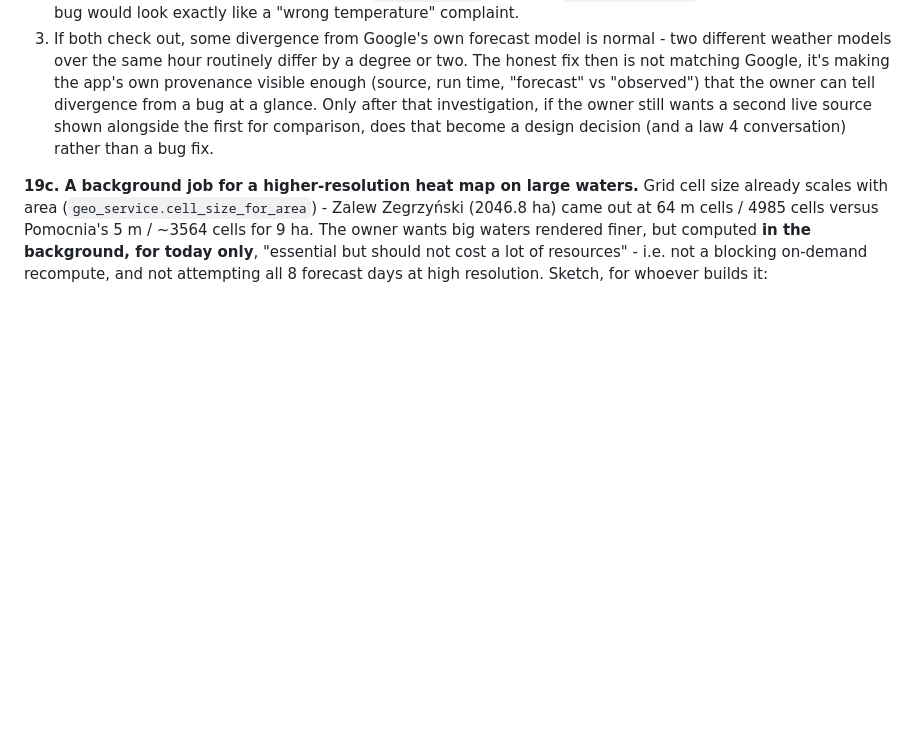
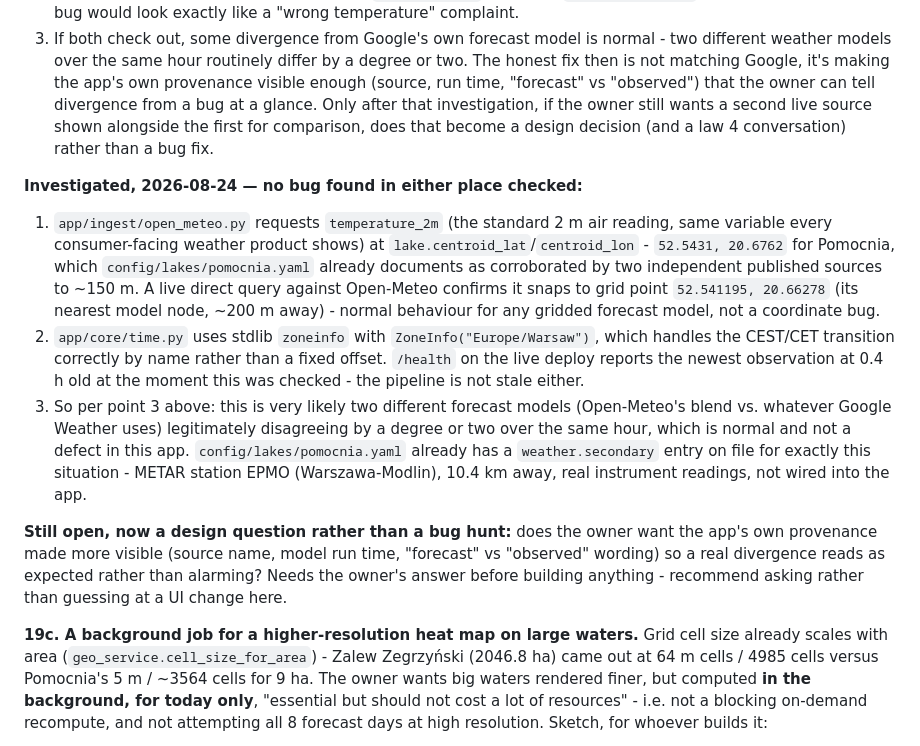
Before and after one commit to kyaraslav-cell/fwapp, a Markdown page: docs/09-BACKLOG.md, the part around the change. Drawn GitHub-style; blank space fills up the shorter version.

Commit message:
Weather-discrepancy investigation: no bug found
Checked what the owner flagged against Google Weather: coordinates,
the temperature_2m variable, ingest freshness, and the UTC->Warsaw
timezone conversion all check out. Most likely just two different
forecast models disagreeing by a degree or two, which is normal.
Left as an open design question (make provenance more visible?)
rather than guessing at a UI change without the owner's input.

Co-Authored-By: Claude Sonnet 5 <noreply@anthropic.com>

```diff
--- a/docs/09-BACKLOG.md
+++ b/docs/09-BACKLOG.md
@@ -393,6 +393,33 @@ Only after that investigation, if the owner still wants a second live source
 shown alongside the first for comparison, does that become a design decision
 (and a law 4 conversation) rather than a bug fix.
 
+**Investigated, 2026-08-24 — no bug found in either place checked:**
+1. `app/ingest/open_meteo.py` requests `temperature_2m` (the standard 2 m air
+   reading, same variable every consumer-facing weather product shows) at
+   `lake.centroid_lat`/`centroid_lon` - `52.5431, 20.6762` for Pomocnia, which
+   `config/lakes/pomocnia.yaml` already documents as corroborated by two
+   independent published sources to ~150 m. A live direct query against
+   Open-Meteo confirms it snaps to grid point `52.541195, 20.66278` (its
+   nearest model node, ~200 m away) - normal behaviour for any gridded
+   forecast model, not a coordinate bug.
+2. `app/core/time.py` uses stdlib `zoneinfo` with `ZoneInfo("Europe/Warsaw")`,
+   which handles the CEST/CET transition correctly by name rather than a fixed
+   offset. `/health` on the live deploy reports the newest observation at 0.4 h
+   old at the moment this was checked - the pipeline is not stale either.
+3. So per point 3 above: this is very likely two different forecast models
+   (Open-Meteo's blend vs. whatever Google Weather uses) legitimately
+   disagreeing by a degree or two over the same hour, which is normal and not
+   a defect in this app. `config/lakes/pomocnia.yaml` already has a
+   `weather.secondary` entry on file for exactly this situation - METAR
+   station EPMO (Warszawa-Modlin), 10.4 km away, real instrument readings, not
+   wired into the app.
+
+**Still open, now a design question rather than a bug hunt:** does the owner
+want the app's own provenance made more visible (source name, model run time,
+"forecast" vs "observed" wording) so a real divergence reads as expected
+rather than alarming? Needs the owner's answer before building anything -
+recommend asking rather than guessing at a UI change here.
+
 **19c. A background job for a higher-resolution heat map on large waters.**
 Grid cell size already scales with area (`geo_service.cell_size_for_area`) -
 Zalew Zegrzyński (2046.8 ha) came out at 64 m cells / 4985 cells versus
```
